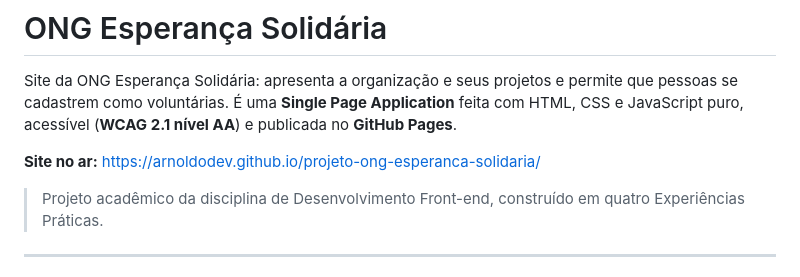
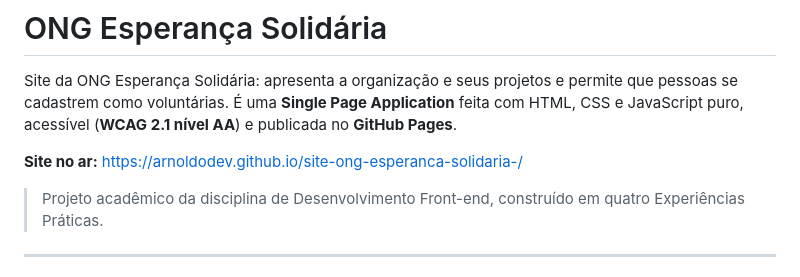
Before and after one commit to arnoldodev/site-ong-esperanca-solidaria-, a Markdown page: README.md, the part around the change. Rendered like a GitHub page.

Commit message:
docs: atualiza link do site no README

```diff
--- a/README.md
+++ b/README.md
@@ -2,7 +2,7 @@
 
 Site da ONG Esperança Solidária: apresenta a organização e seus projetos e permite que pessoas se cadastrem como voluntárias. É uma **Single Page Application** feita com HTML, CSS e JavaScript puro, acessível (**WCAG 2.1 nível AA**) e publicada no **GitHub Pages**.
 
-**Site no ar:** https://arnoldodev.github.io/projeto-ong-esperanca-solidaria/
+**Site no ar:** https://arnoldodev.github.io/site-ong-esperanca-solidaria-/
 
 > Projeto acadêmico da disciplina de Desenvolvimento Front-end, construído em quatro Experiências Práticas.
 
```
